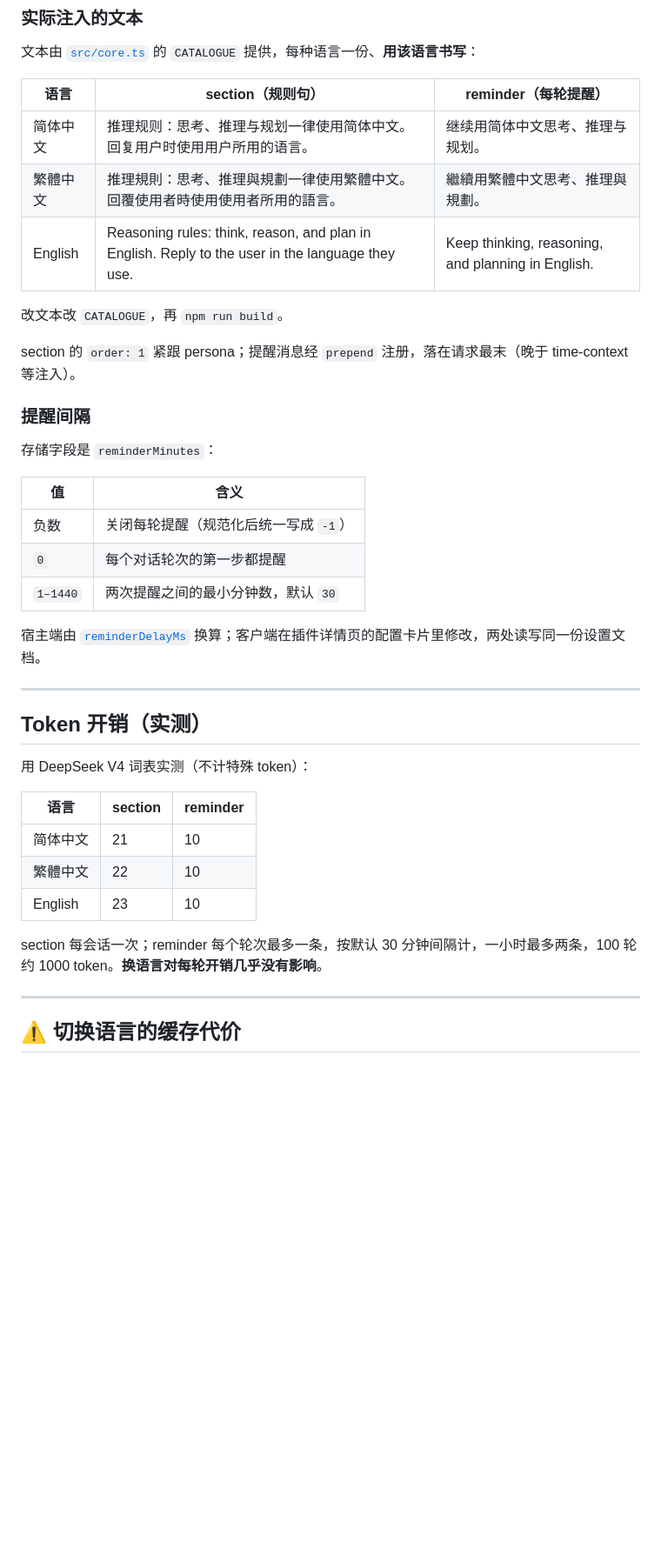
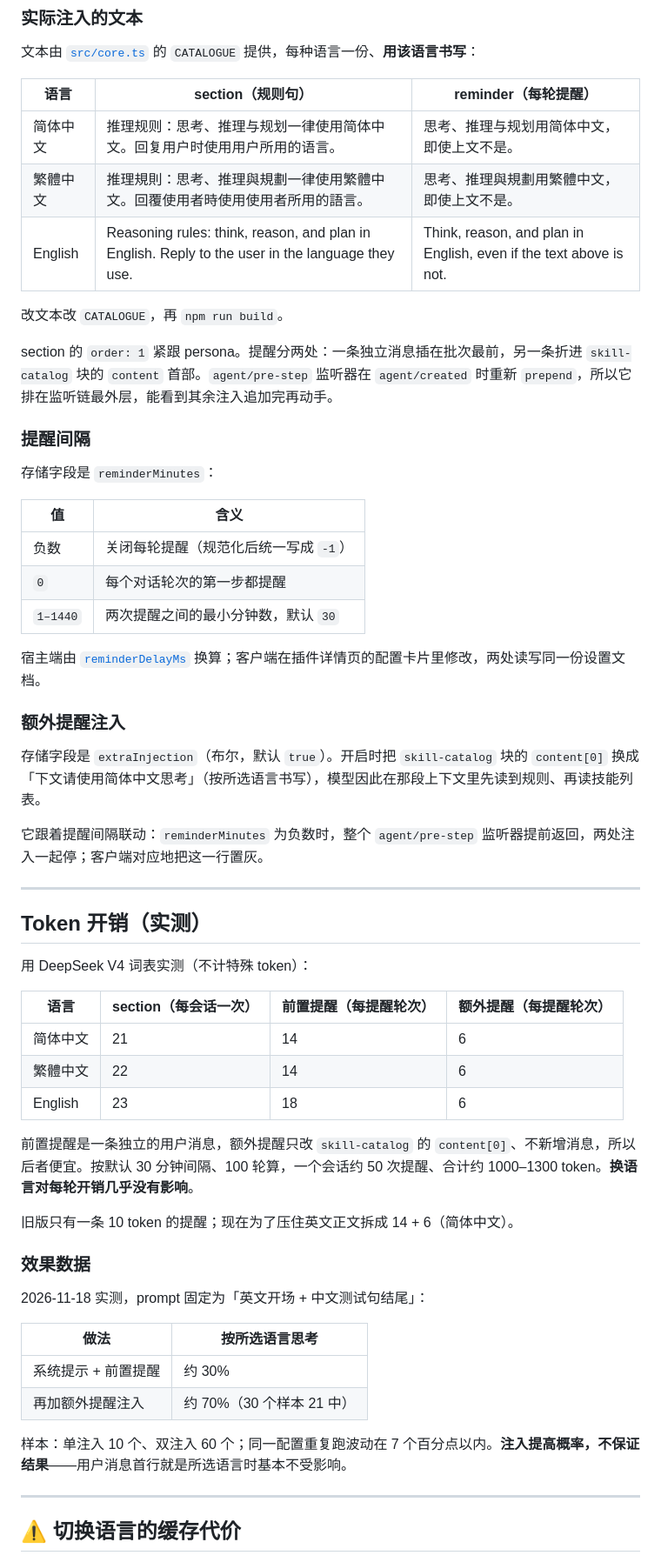
Before and after one commit to aymidasing/dsh-thinking-lang, a Markdown page: DEVELOPMENT.md, the part around one of its changes. Shown at 87% size. Rendered like a GitHub page; blank space fills up the shorter version.

```diff
--- a/DEVELOPMENT.md
+++ b/DEVELOPMENT.md
@@ -22,13 +22,13 @@
 
 | 语言 | section（规则句） | reminder（每轮提醒） |
 |---|---|---|
-| 简体中文 | 推理规则：思考、推理与规划一律使用简体中文。回复用户时使用用户所用的语言。 | 继续用简体中文思考、推理与规划。 |
-| 繁體中文 | 推理規則：思考、推理與規劃一律使用繁體中文。回覆使用者時使用使用者所用的語言。 | 繼續用繁體中文思考、推理與規劃。 |
-| English | Reasoning rules: think, reason, and plan in English. Reply to the user in the language they use. | Keep thinking, reasoning, and planning in English. |
+| 简体中文 | 推理规则：思考、推理与规划一律使用简体中文。回复用户时使用用户所用的语言。 | 思考、推理与规划用简体中文，即使上文不是。 |
+| 繁體中文 | 推理規則：思考、推理與規劃一律使用繁體中文。回覆使用者時使用使用者所用的語言。 | 思考、推理與規劃用繁體中文，即使上文不是。 |
+| English | Reasoning rules: think, reason, and plan in English. Reply to the user in the language they use. | Think, reason, and plan in English, even if the text above is not. |
 
 改文本改 `CATALOGUE`，再 `npm run build`。
 
-section 的 `order: 1` 紧跟 persona；提醒消息经 `prepend` 注册，落在请求最末（晚于 time-context 等注入）。
+section 的 `order: 1` 紧跟 persona。提醒分两处：一条独立消息插在批次最前，另一条折进 `skill-catalog` 块的 `content` 首部。`agent/pre-step` 监听器在 `agent/created` 时重新 `prepend`，所以它排在监听链最外层，能看到其余注入追加完再动手。
 
 ### 提醒间隔
 
@@ -42,19 +42,38 @@ section 的 `order: 1` 紧跟 persona；提醒消息经 `prepend` 注册，落
 
 宿主端由 [`reminderDelayMs`](src/core.ts) 换算；客户端在插件详情页的配置卡片里修改，两处读写同一份设置文档。
 
+### 额外提醒注入
+
+存储字段是 `extraInjection`（布尔，默认 `true`）。开启时把 `skill-catalog` 块的 `content[0]` 换成「下文请使用简体中文思考」（按所选语言书写），模型因此在那段上下文里先读到规则、再读技能列表。
+
+它跟着提醒间隔联动：`reminderMinutes` 为负数时，整个 `agent/pre-step` 监听器提前返回，两处注入一起停；客户端对应地把这一行置灰。
+
 ---
 
 ## Token 开销（实测）
 
 用 DeepSeek V4 词表实测（不计特殊 token）：
 
-| 语言 | section | reminder |
-|---|---|---|
-| 简体中文 | 21 | 10 |
-| 繁體中文 | 22 | 10 |
-| English | 23 | 10 |
+| 语言 | section（每会话一次） | 前置提醒（每提醒轮次） | 额外提醒（每提醒轮次） |
+|---|---|---|---|
+| 简体中文 | 21 | 14 | 6 |
+| 繁體中文 | 22 | 14 | 6 |
+| English | 23 | 18 | 6 |
 
-section 每会话一次；reminder 每个轮次最多一条，按默认 30 分钟间隔计，一小时最多两条，100 轮约 1000 token。**换语言对每轮开销几乎没有影响**。
+前置提醒是一条独立的用户消息，额外提醒只改 `skill-catalog` 的 `content[0]`、不新增消息，所以后者便宜。按默认 30 分钟间隔、100 轮算，一个会话约 50 次提醒、合计约 1000–1300 token。**换语言对每轮开销几乎没有影响**。
+
+旧版只有一条 10 token 的提醒；现在为了压住英文正文拆成 14 + 6（简体中文）。
+
+### 效果数据
+
+2026-11-18 实测，prompt 固定为「英文开场 + 中文测试句结尾」：
+
+| 做法 | 按所选语言思考 |
+|---|---|
+| 系统提示 + 前置提醒 | 约 30% |
+| 再加额外提醒注入 | 约 70%（30 个样本 21 中） |
+
+样本：单注入 10 个、双注入 60 个；同一配置重复跑波动在 7 个百分点以内。**注入提高概率，不保证结果**——用户消息首行就是所选语言时基本不受影响。
 
 ---
 
```
Also changed, not shown: other parts of DEVELOPMENT.md (+2 -0 lines), README.md (+17 -3 lines), assets/plugin-config.png, 5 other files.
